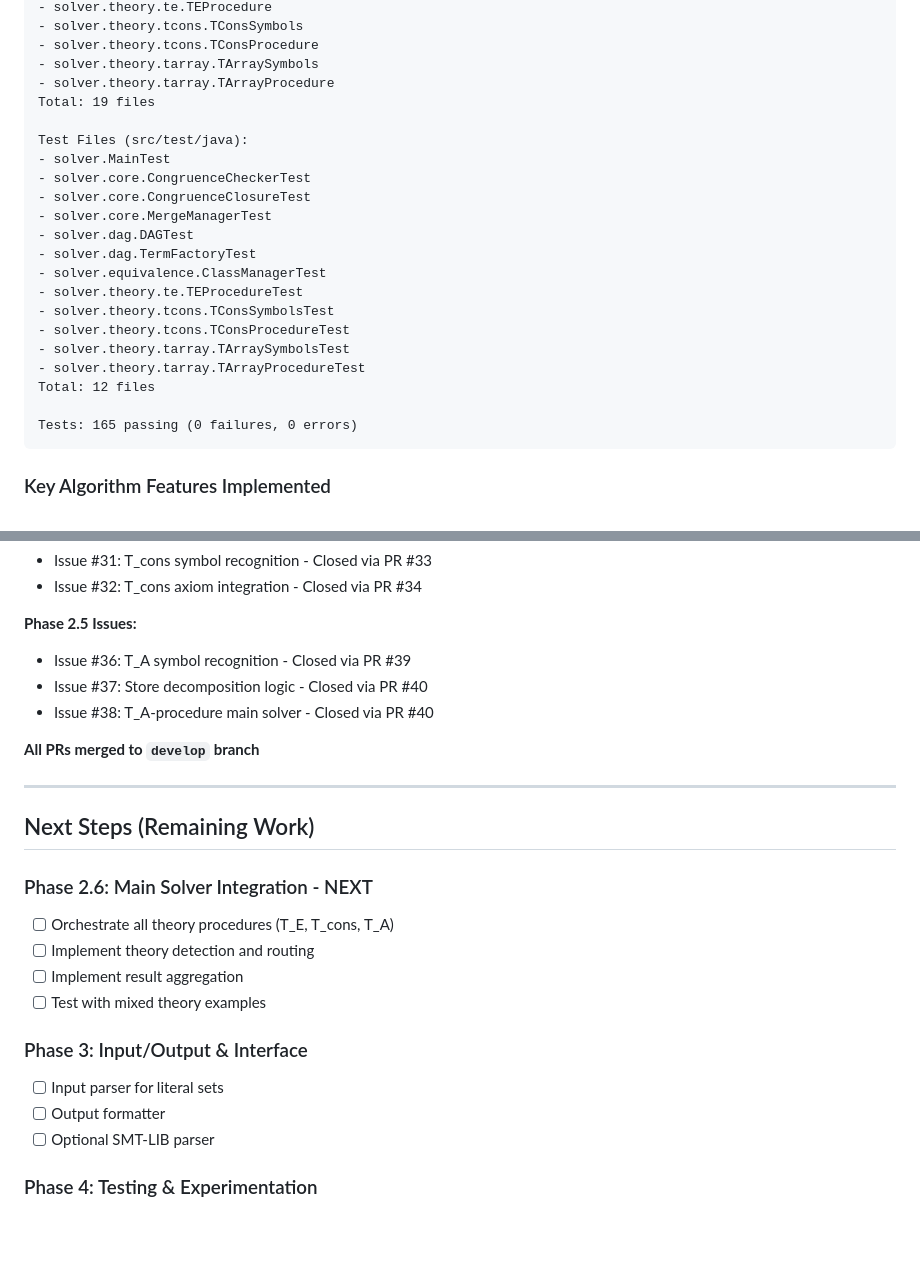
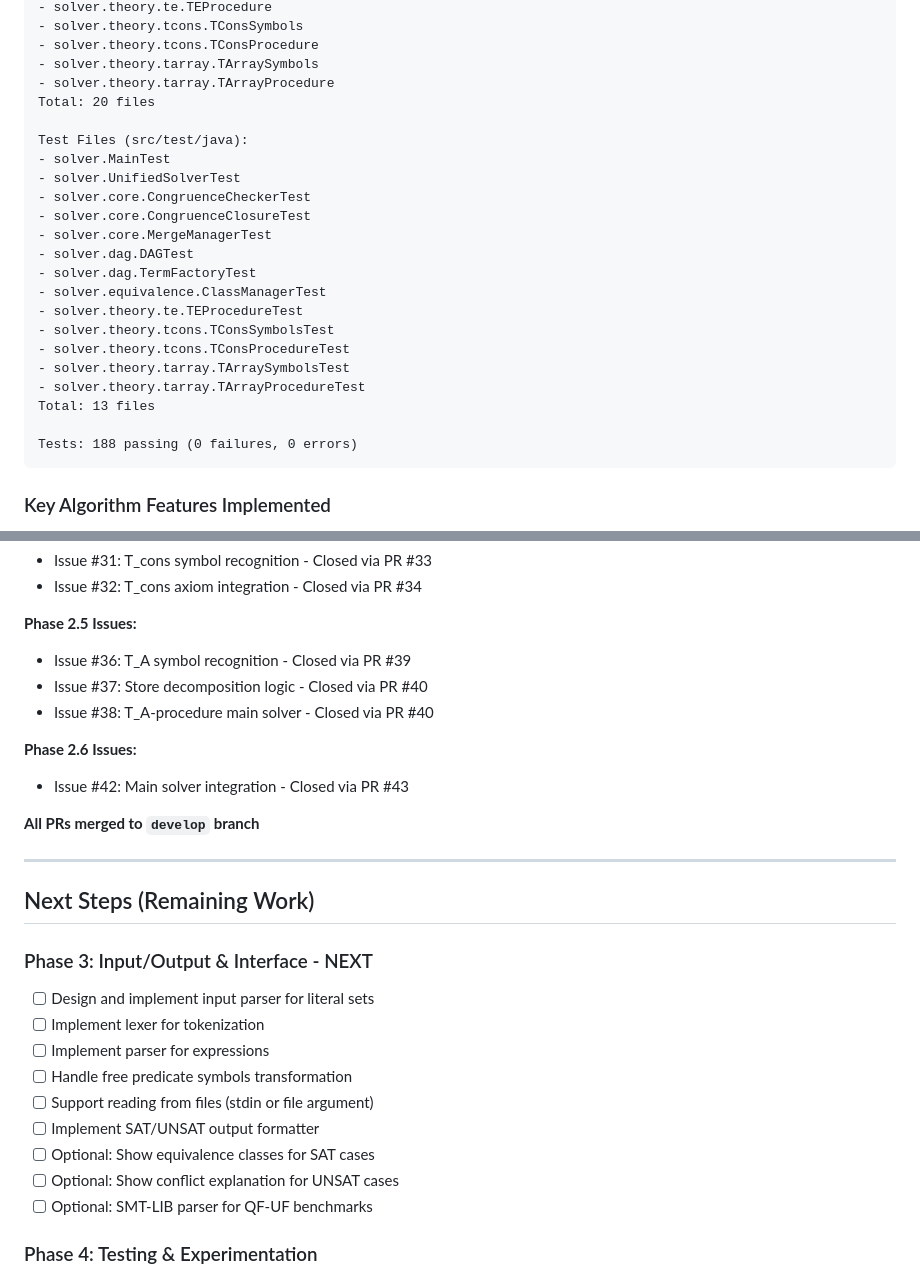
Before and after one commit to djacoo/equality-lists-arrays-solver, a Markdown page: COMPLETION_STATUS.md, 2 parts joined by grey strips. Drawn GitHub-style; blank space fills up the shorter version.

````diff
--- a/COMPLETION_STATUS.md
+++ b/COMPLETION_STATUS.md
@@ -363,10 +403,11 @@ Source Files (src/main/java):
 - solver.theory.tcons.TConsProcedure
 - solver.theory.tarray.TArraySymbols
 - solver.theory.tarray.TArrayProcedure
-Total: 19 files
+Total: 20 files
 
 Test Files (src/test/java):
 - solver.MainTest
+- solver.UnifiedSolverTest
 - solver.core.CongruenceCheckerTest
 - solver.core.CongruenceClosureTest
 - solver.core.MergeManagerTest
@@ -378,9 +419,9 @@ Test Files (src/test/java):
 - solver.theory.tcons.TConsProcedureTest
 - solver.theory.tarray.TArraySymbolsTest
 - solver.theory.tarray.TArrayProcedureTest
-Total: 12 files
+Total: 13 files
 
-Tests: 165 passing (0 failures, 0 errors)
+Tests: 188 passing (0 failures, 0 errors)
 ```
 
 ### Key Algorithm Features Implemented
@@ -418,22 +459,25 @@ Tests: 165 passing (0 failures, 0 errors)
 - Issue #37: Store decomposition logic - Closed via PR #40
 - Issue #38: T_A-procedure main solver - Closed via PR #40
 
+**Phase 2.6 Issues:**
+- Issue #42: Main solver integration - Closed via PR #43
+
 **All PRs merged to `develop` branch**
 
 ---
 
 ## Next Steps (Remaining Work)
 
-### Phase 2.6: Main Solver Integration - NEXT
-- [ ] Orchestrate all theory procedures (T_E, T_cons, T_A)
-- [ ] Implement theory detection and routing
-- [ ] Implement result aggregation
-- [ ] Test with mixed theory examples
-
-### Phase 3: Input/Output & Interface
-- [ ] Input parser for literal sets
-- [ ] Output formatter
-- [ ] Optional SMT-LIB parser
+### Phase 3: Input/Output & Interface - NEXT
+- [ ] Design and implement input parser for literal sets
+- [ ] Implement lexer for tokenization
+- [ ] Implement parser for expressions
+- [ ] Handle free predicate symbols transformation
+- [ ] Support reading from files (stdin or file argument)
+- [ ] Implement SAT/UNSAT output formatter
+- [ ] Optional: Show equivalence classes for SAT cases
+- [ ] Optional: Show conflict explanation for UNSAT cases
+- [ ] Optional: SMT-LIB parser for QF-UF benchmarks
 
 ### Phase 4: Testing & Experimentation
 - [ ] Collect examples from books/papers
````
Also changed, not shown: other parts of COMPLETION_STATUS.md (+60 -13 lines), PROJECT_PLAN.md (+8 -8 lines).
